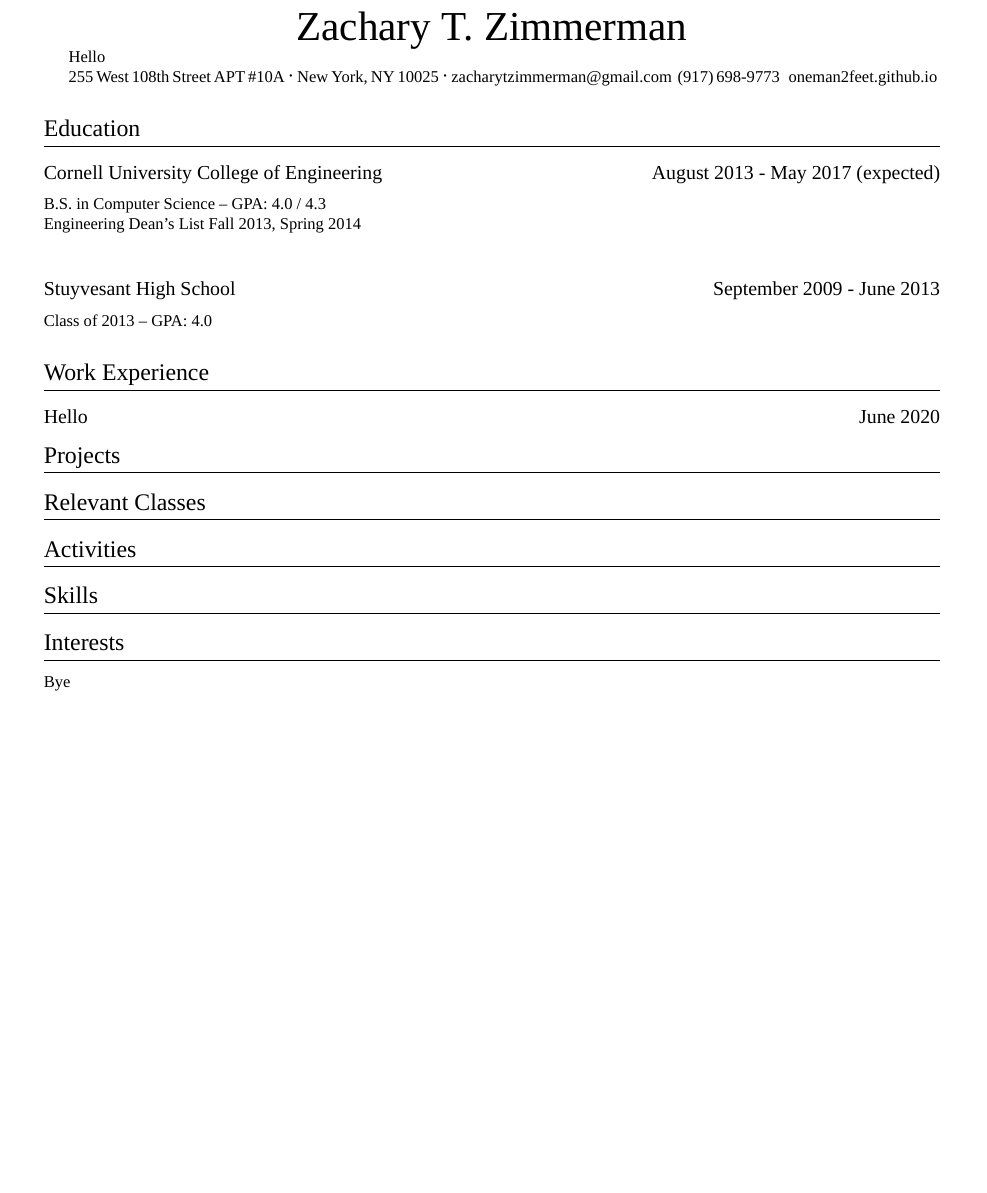
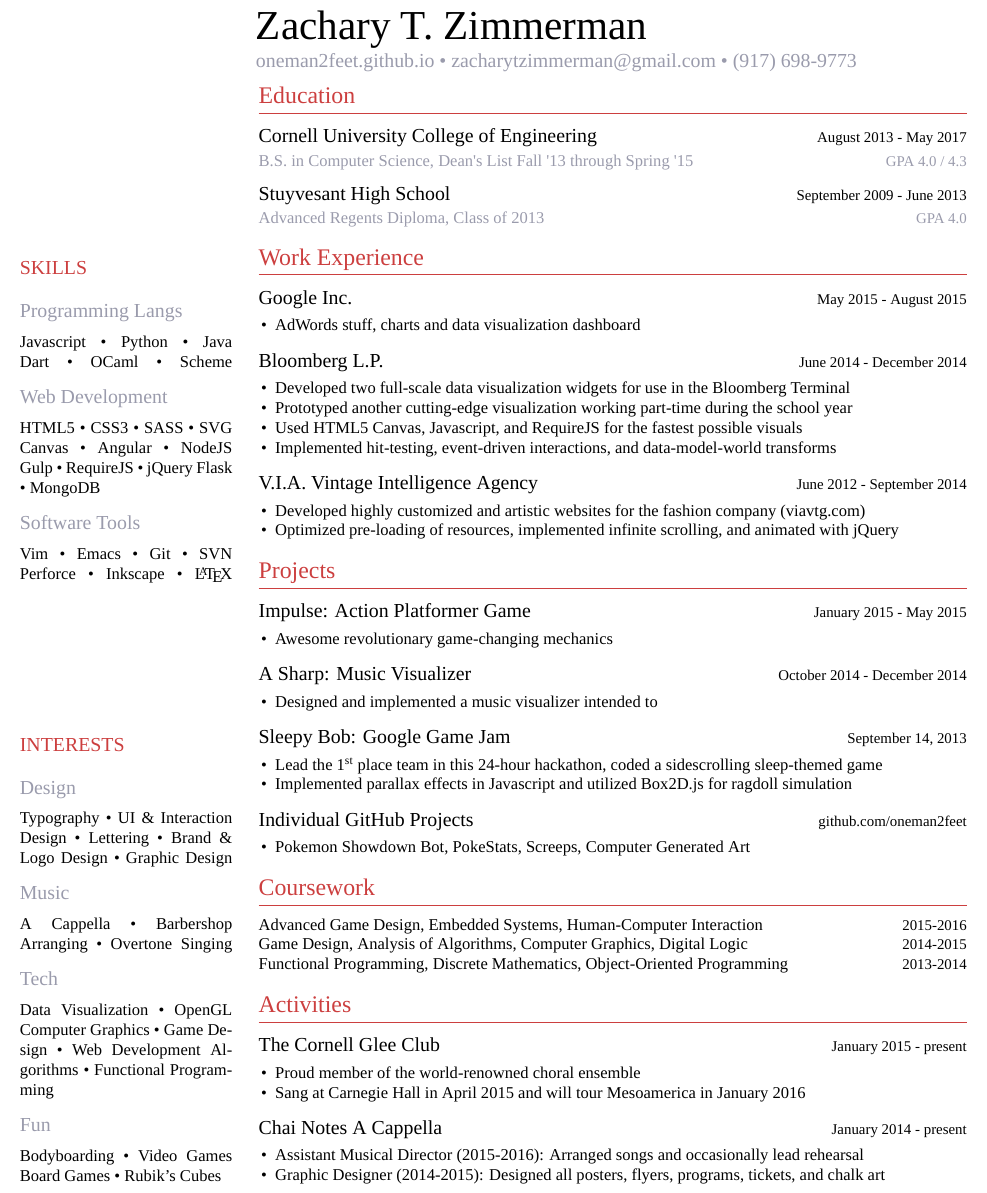
Before and after one commit to Oneman2feet/zres, a LaTeX CV (resume.tex, which reads zres.cls): part of the page, cut so that both start at the same text, the shorter picture padded with empty space. Compiled offline with XeLaTeX; a missing font is replaced by an installed copy or a similar font.

Commit message:
first draft styling, still some issues

```diff
--- a/resume.tex
+++ b/resume.tex
@@ -3,35 +5,173 @@
 
 \begin{document}
+\begin{header}
+  \name{Zachary T. Zimmerman}
+  \contact{oneman2feet.github.io}{zacharytzimmerman@gmail.com}{(917) 698-9773}
+\end{header}
+\begin{sidebar}
 
-\name{Zachary T. Zimmerman}
+\vspace{10em}
 
+\infosection{SKILLS}
+
+\infosubsection{Programming Langs}
+
+\begin{infolist}
+Javascript \textbullet\
+Python \textbullet\
+Java %\textbullet\
+Dart \textbullet\
+OCaml \textbullet\
+Scheme\fulljustify
+\end{infolist}
+
+\infosubsection{Web Development}
+
+\begin{infolist}
+HTML5 \textbullet\
+CSS3 \textbullet\
+SASS \textbullet\
+SVG %\textbullet\
+Canvas \textbullet\
+Angular \textbullet\
+NodeJS %\textbullet\
+Gulp \textbullet\
+RequireJS \textbullet\
+jQuery %\textbullet\
+Flask \textbullet\
+MongoDB
+\end{infolist}
+
+\infosubsection{Software Tools}
+
+\begin{infolist}
+Vim \textbullet\
+Emacs \textbullet\
+Git \textbullet\
+SVN %\textbullet\
+\mbox{Perforce} \textbullet\
+Inkscape \textbullet\
+\LaTeX\fulljustify
+\end{infolist}
+
+\vspace{8em}
+
+\infosection{INTERESTS}
+
+\infosubsection{Design}
+
+\begin{infolist}
+Typography \textbullet\
+UI \& Interaction Design \textbullet\
+Lettering \textbullet\
+Brand \& Logo Design \textbullet\
+Graphic Design\fulljustify
+\end{infolist}
+
+\infosubsection{Music}
+
+\begin{infolist}
+A Cappella \textbullet\
+Barbershop %\textbullet\
+\mbox{Arranging} \textbullet\
+Overtone Singing\fulljustify
+\end{infolist}
+
+\infosubsection{Tech}
+
+\begin{infolist}
+Data Visualization \textbullet\
+OpenGL %\textbullet\
+Computer Graphics \textbullet\
+Game Design \textbullet\
+Web Development %\textbullet\
+Algorithms \textbullet\
+Functional Programming
+\end{infolist}
+
+\infosubsection{Fun}
+
+\begin{infolist}
+Bodyboarding \textbullet\
+Video Games %\textbullet\
+Board Games \textbullet\
+Rubik's Cubes
+\end{infolist}
+
+\end{sidebar}
 \begin{resume}
-
-\contact{255 West 108th Street APT \#10A}{New York, NY 10025}{zacharytzimmerman@gmail.com}{(917) 698-9773}{oneman2feet.github.io}
 
 \section{Education}
 
-\datedsubsection{Cornell University College of Engineering}{August 2013 - May 2017 (expected)}
+\accomplishment{Cornell University College of Engineering}{August 2013 - May 2017}
+\details{B.S. in Computer Science, Dean's List Fall '13 through Spring '15}{GPA 4.0 / 4.3}
 
-B.S. in Computer Science -- GPA: 4.0 / 4.3 \\
-Engineering Dean's List Fall 2013, Spring 2014 \\
-
-\datedsubsection{Stuyvesant High School}{September 2009 - June 2013}
-Class of 2013 -- GPA: 4.0
+\accomplishment{Stuyvesant High School}{September 2009 - June 2013}
+\details{Advanced Regents Diploma, Class of 2013}{GPA 4.0}
 
 \section{Work Experience}
 
-\datedsubsection{Hello}{June 2020}
+\accomplishment{Google Inc.}{May 2015 - August 2015}
+\begin{itemize}[leftmargin=10pt]
+  \item AdWords stuff, charts and data visualization dashboard
+\end{itemize}
+
+\accomplishment{Bloomberg L.P.}{June 2014 - December 2014}
+\begin{itemize}[leftmargin=10pt]
+  \item Developed two full-scale data visualization widgets for use in the Bloomberg Terminal
+  \item Prototyped another cutting-edge visualization working part-time during the school year
+  \item Used HTML5 Canvas, Javascript, and RequireJS for the fastest possible visuals
+  \item Implemented hit-testing, event-driven interactions, and data-model-world transforms
+\end{itemize}
+
+\accomplishment{V.I.A. Vintage Intelligence Agency}{June 2012 - September 2014}
+\begin{itemize}[leftmargin=10pt]
+  \item Developed highly customized and artistic websites for the fashion company (viavtg.com)
+  \item Optimized pre-loading of resources, implemented infinite scrolling, and animated with jQuery
+\end{itemize}
 
 \section{Projects}
 
-\section{Relevant Classes}
+\accomplishment{Impulse: Action Platformer Game}{January 2015 - May 2015}
+\begin{itemize}[leftmargin=10pt]
+  \item Awesome revolutionary game-changing mechanics
+\end{itemize}
+
+\accomplishment{A Sharp: Music Visualizer}{October 2014 - December 2014}
+\begin{itemize}[leftmargin=10pt]
+  \item Designed and implemented a music visualizer intended to
+\end{itemize}
+
+\accomplishment{Sleepy Bob: Google Game Jam}{September 14, 2013}
+\begin{itemize}[leftmargin=10pt]
+  \item Lead the 1\textsuperscript{st} place team in this 24-hour hackathon, coded a sidescrolling sleep-themed game
+  \item Implemented parallax effects in Javascript and utilized Box2D.js for ragdoll simulation
+\end{itemize}
+
+\accomplishment{Individual GitHub Projects}{github.com/oneman2feet}
+\begin{itemize}[leftmargin=10pt]
+  \item Pokemon Showdown Bot, PokeStats, Screeps, Computer Generated Art
+\end{itemize}
+
+\section{Coursework}
+
+\semester{Advanced Game Design, Embedded Systems, Human-Computer Interaction}{2015-2016}\\
+\semester{Game Design, Analysis of Algorithms, Computer Graphics, Digital Logic}{2014-2015}\\
+\semester{Functional Programming, Discrete Mathematics, Object-Oriented Programming}{2013-2014}
 
 \section{Activities}
 
-\section{Skills}
+\accomplishment{The Cornell Glee Club}{January 2015 - present}
+\begin{itemize}[leftmargin=10pt]
+  \item Proud member of the world-renowned choral ensemble
+  \item Sang at Carnegie Hall in April 2015 and will tour Mesoamerica in January 2016
+\end{itemize}
 
-\section{Interests}
+\accomplishment{Chai Notes A Cappella}{January 2014 - present}
+\begin{itemize}[leftmargin=10pt]
+  \item Assistant Musical Director (2015-2016): Arranged songs and occasionally lead rehearsal
+  \item Graphic Designer (2014-2015): Designed all posters, flyers, programs, tickets, and chalk art
+\end{itemize}
 
 \end{resume}
 
--- a/zres.cls
+++ b/zres.cls
@@ -23,2 +25,0 @@
-{Hello}
-{Bye}
@@ -41,0 +58 @@
+{\hfill\begin{minipage}[t]{\main}\raggedright}
```
Also changed, not shown: resume.pdf, resume.tex (2 more changed lines), zres.cls (83 more changed lines).
